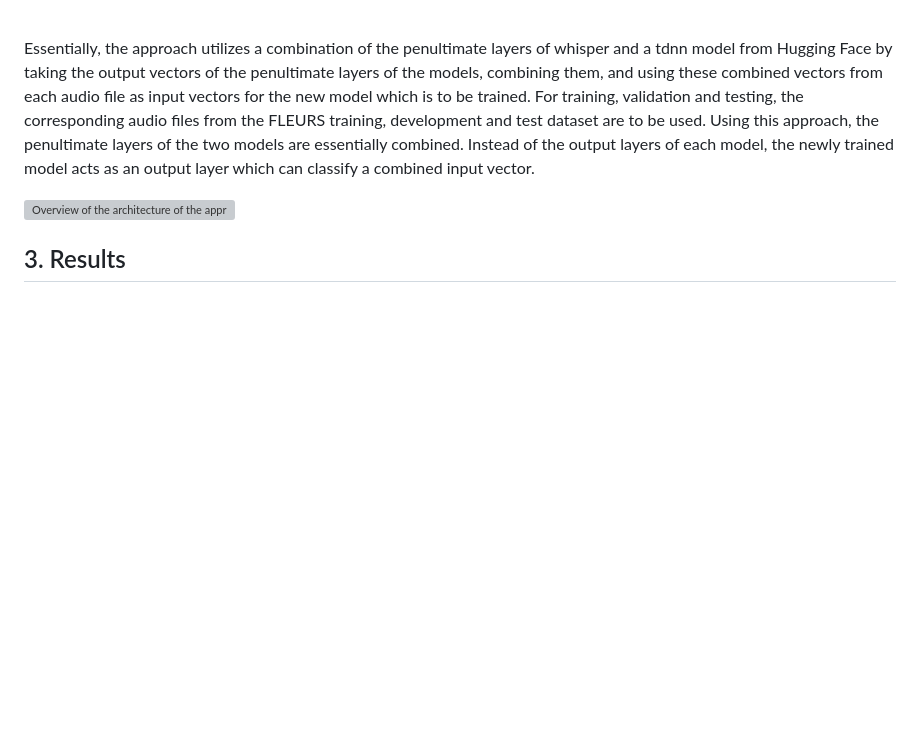
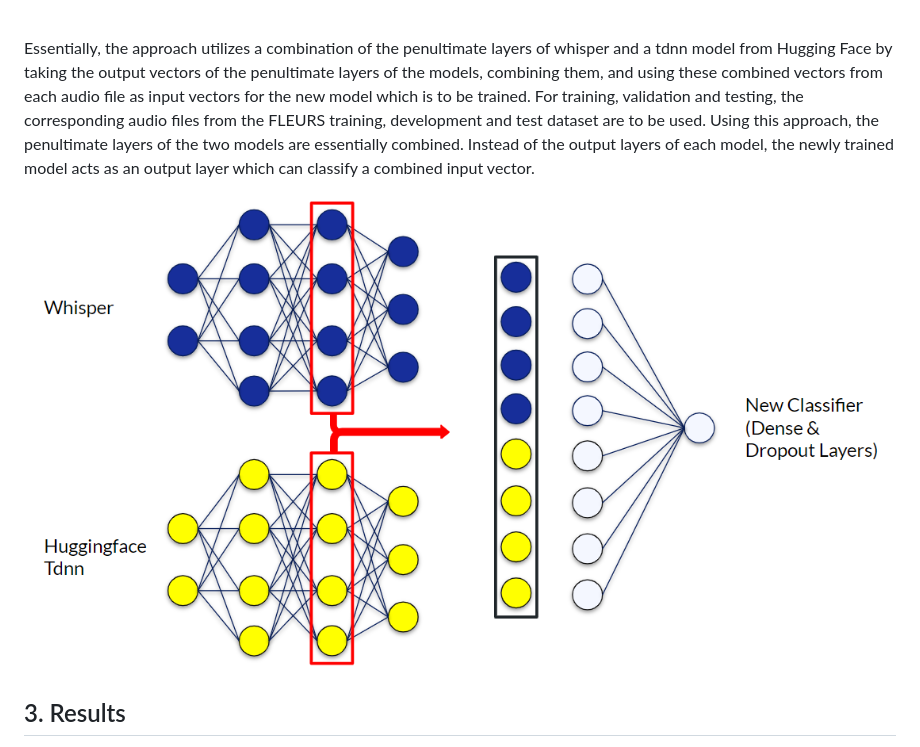
Before and after one commit to benediktaugenstein/thesis, a Markdown page: method-3/README.md, the part around the change. GitHub-like rendering; blank space fills up the shorter version; grey boxes are pictures that could not be loaded.

```diff
--- a/method-3/README.md
+++ b/method-3/README.md
@@ -20,7 +20,7 @@ The method which has been used to enhance the current language identification mo
 
 Essentially, the approach utilizes a combination of the penultimate layers of whisper and a tdnn model from Hugging Face by taking the output vectors of the penultimate layers of the models, combining them, and using these combined vectors from each audio file as input vectors for the new model which is to be trained. For training, validation and testing, the corresponding audio files from the FLEURS training, development and test dataset are to be used. Using this approach, the penultimate layers of the two models are essentially combined. Instead of the output layers of each model, the newly trained model acts as an output layer which can classify a combined input vector.
 
-![Overview of the architecture of the approach](/images/method.png "Method Architecture")
+![Overview of the architecture of the approach](images/method.png "Method Architecture")
 
 ## 3. Results
 For the development of this approach, the complete FLEURS dataset, containing 102 languages, has been used. In the training process of this newly trained model, the FLEURS train and development datasets have been used. For the evaluation of this approach, the FLEURS test dataset has been used. The results of this evaluation and a comparison to existing models can be seen below.
```
